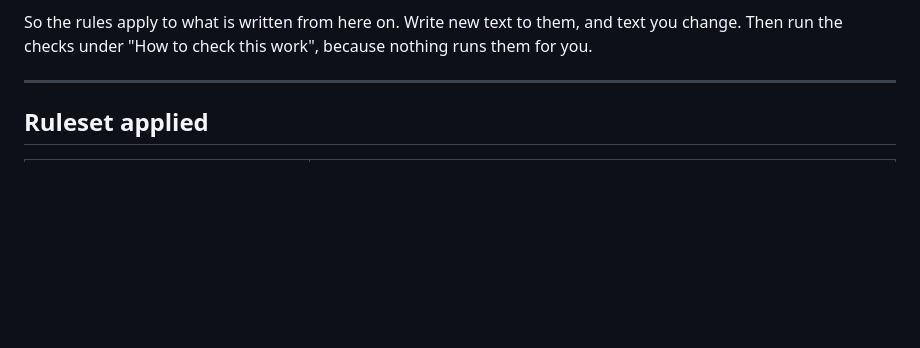
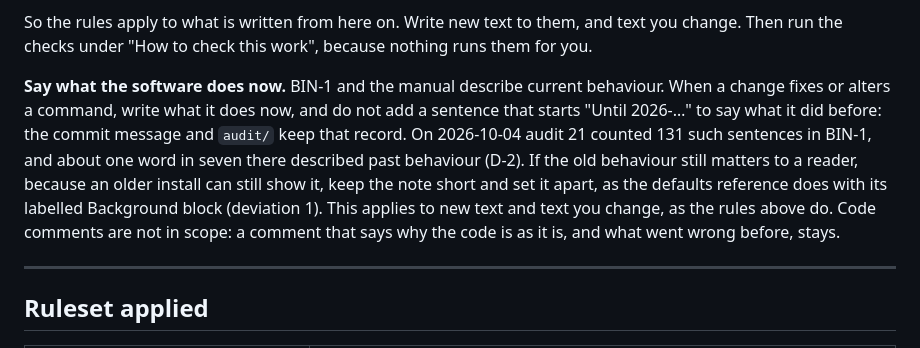
Before and after one commit to sevmorris/mrk, a Markdown page: docs/STE-CONVERSION.md, the part around the change. Rendered like a GitHub page; blank space fills up the shorter version.

```diff
--- a/docs/STE-CONVERSION.md
+++ b/docs/STE-CONVERSION.md
@@ -35,6 +35,16 @@ sentences risks more than it gains.
 So the rules apply to what is written from here on. Write new text to them, and text you
 change. Then run the checks under "How to check this work", because nothing runs them for
 you.
+
+**Say what the software does now.** BIN-1 and the manual describe current behaviour. When
+a change fixes or alters a command, write what it does now, and do not add a sentence that
+starts "Until 2026-…" to say what it did before: the commit message and `audit/` keep that
+record. On 2026-10-04 audit 21 counted 131 such sentences in BIN-1, and about one word in
+seven there described past behaviour (D-2). If the old behaviour still matters to a reader,
+because an older install can still show it, keep the note short and set it apart, as the
+defaults reference does with its labelled Background block (deviation 1). This applies to
+new text and text you change, as the rules above do. Code comments are not in scope: a
+comment that says why the code is as it is, and what went wrong before, stays.
 
 ---
 
```
Also changed, not shown: CLAUDE.md (+11 -0 lines).
